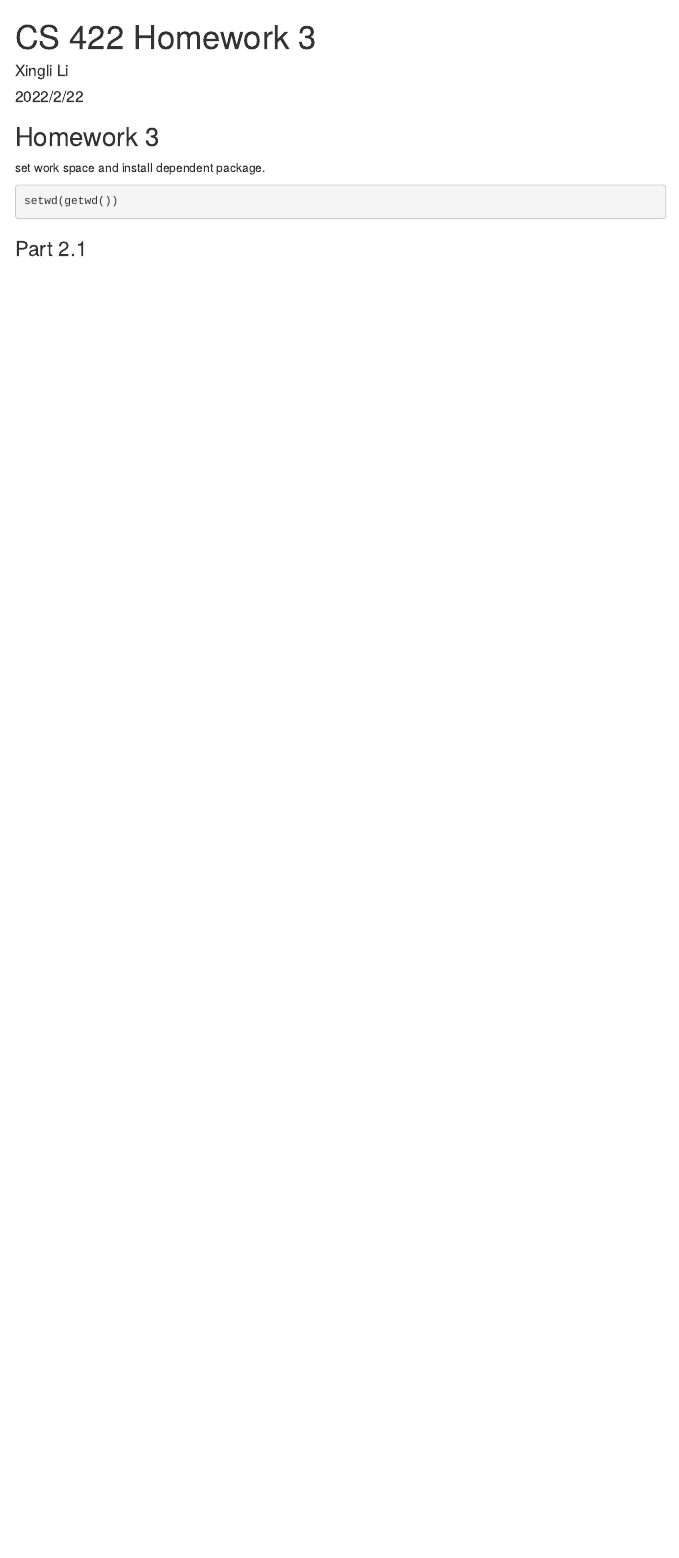
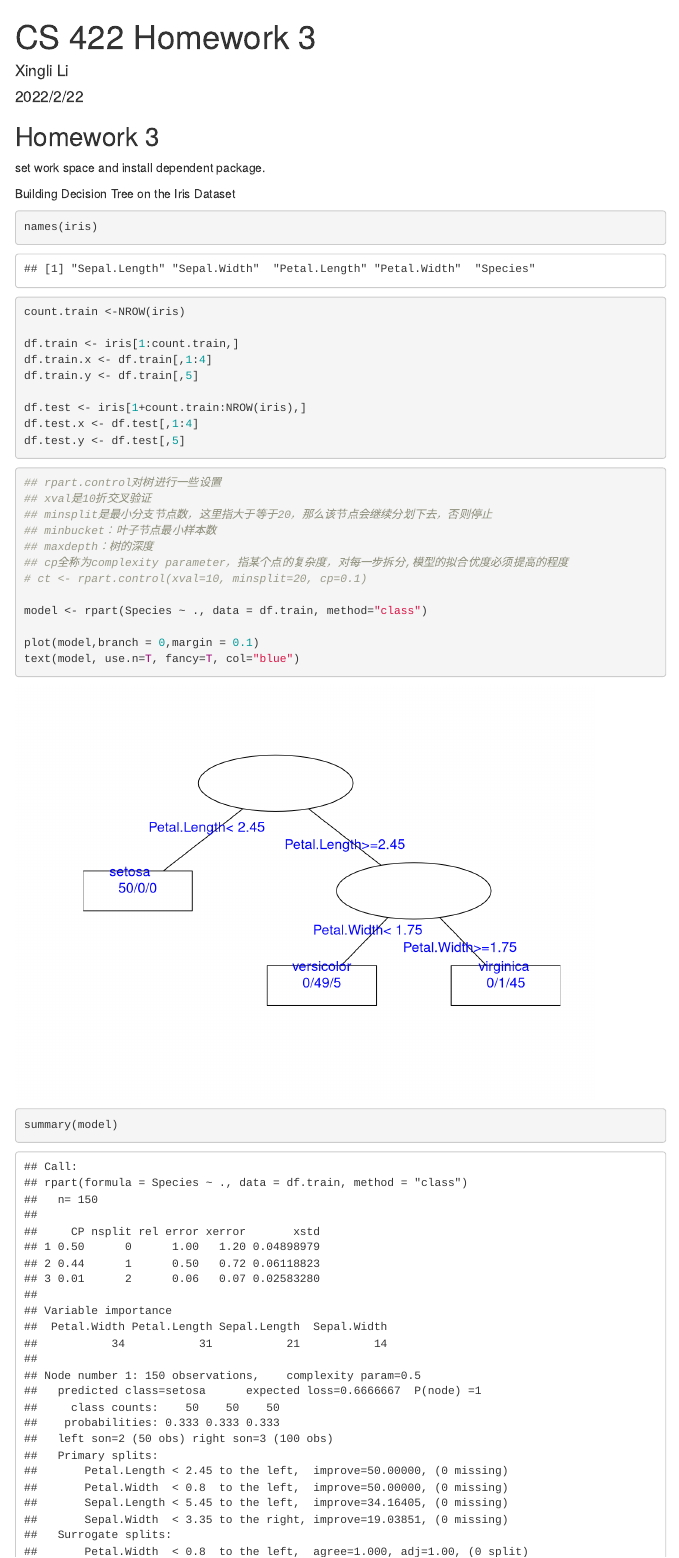
Before and after one commit to cyneck/cs422_hw, an R Markdown document (assignment3-Xingli-Li/assignment3-Xingli-Li.Rmd): the page in a window 1100 px wide, from its top. Rendered offline with R 4.5, knitr and Pandoc, with nearby package versions; code that draws random numbers runs with fixed seeds of ours; some code elsewhere in the file could not run offline; menus at the side of the page are left out.

Commit message:
plot decision tree

````diff
--- a/assignment3-Xingli-Li/assignment3-Xingli-Li.Rmd
+++ b/assignment3-Xingli-Li/assignment3-Xingli-Li.Rmd
@@ -11,17 +11,51 @@
 
 set work space and install dependent package.
 
-```{r}
-
+```{r include = FALSE}
 setwd(getwd())
 
+library (ISLR2)
+library(rpart)
+library(partykit)
+library(tree)
+library(rpart.plot)
 
+```
+
+Building Decision Tree on the Iris Dataset
+
+```{r }
+
+names(iris)
+
+count.train <-NROW(iris)
+
+df.train <- iris[1:count.train,]
+df.train.x <- df.train[,1:4]
+df.train.y <- df.train[,5]
+
+df.test <- iris[1+count.train:NROW(iris),]
+df.test.x <- df.test[,1:4]
+df.test.y <- df.test[,5]
 ```
 
 ```{r}
 
+## rpart.control对树进行一些设置
+## xval是10折交叉验证
+## minsplit是最小分支节点数，这里指大于等于20，那么该节点会继续分划下去，否则停止
+## minbucket：叶子节点最小样本数
+## maxdepth：树的深度
+## cp全称为complexity parameter，指某个点的复杂度，对每一步拆分,模型的拟合优度必须提高的程度
+# ct <- rpart.control(xval=10, minsplit=20, cp=0.1)
 
+model <- rpart(Species ~ ., data = df.train, method="class")
+
+plot(model,branch = 0,margin = 0.1)
+text(model, use.n=T, fancy=T, col="blue")
+
+summary(model)
 ```
 
+```{r}
 
-### Part 2.1
````
Also changed, not shown: assignment3-Xingli-Li/homework3.md (+9 -0 lines), assignment3-Xingli-Li/assignment3-Xingli-Li.Rmd (41 more changed lines).
